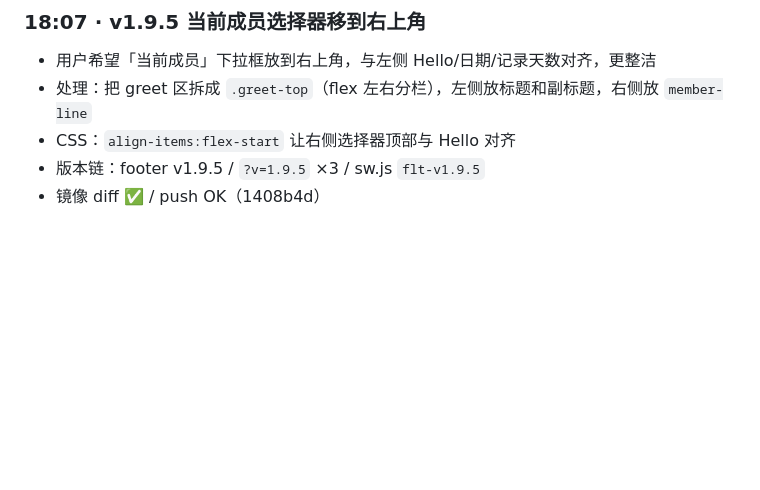
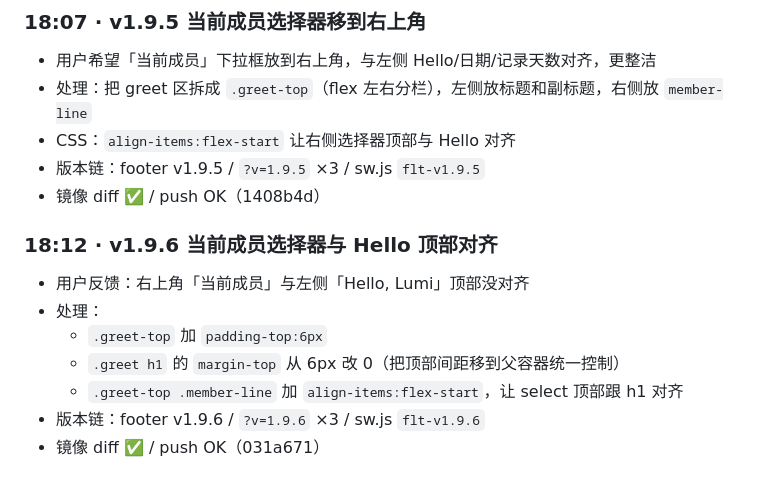
Before and after one commit to lmmdeer-dotcom/flt-tracker, a Markdown page: .workbuddy/memory/2026-09-07.md, the part around the change. Rendered like a GitHub page; blank space fills up the shorter version.

Commit message:
memory: v1.9.6 记录

```diff
--- a/.workbuddy/memory/2026-09-07.md
+++ b/.workbuddy/memory/2026-09-07.md
@@ -103,3 +103,12 @@
 - CSS：`align-items:flex-start` 让右侧选择器顶部与 Hello 对齐
 - 版本链：footer v1.9.5 / `?v=1.9.5` ×3 / sw.js `flt-v1.9.5`
 - 镜像 diff ✅ / push OK（1408b4d）
+
+### 18:12 · v1.9.6 当前成员选择器与 Hello 顶部对齐
+- 用户反馈：右上角「当前成员」与左侧「Hello, Lumi」顶部没对齐
+- 处理：
+  - `.greet-top` 加 `padding-top:6px`
+  - `.greet h1` 的 `margin-top` 从 6px 改 0（把顶部间距移到父容器统一控制）
+  - `.greet-top .member-line` 加 `align-items:flex-start`，让 select 顶部跟 h1 对齐
+- 版本链：footer v1.9.6 / `?v=1.9.6` ×3 / sw.js `flt-v1.9.6`
+- 镜像 diff ✅ / push OK（031a671）
```
